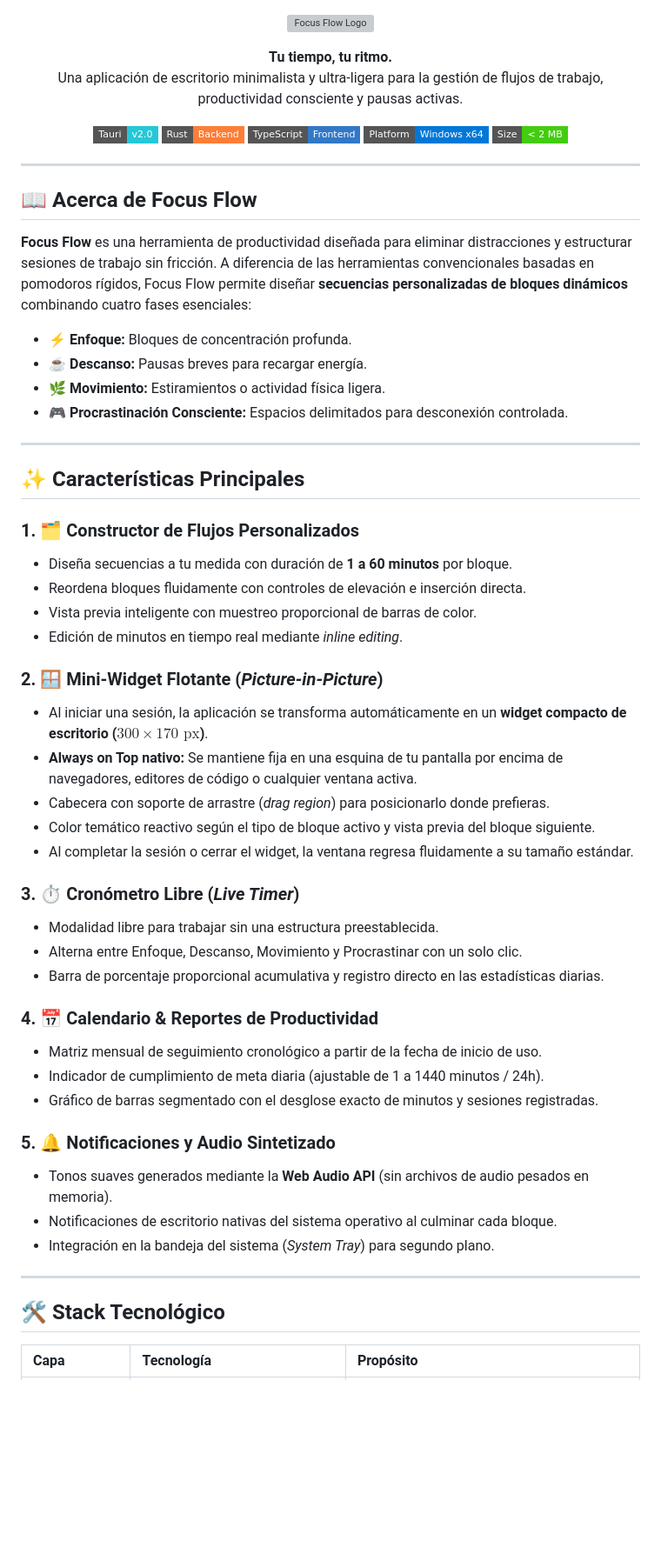
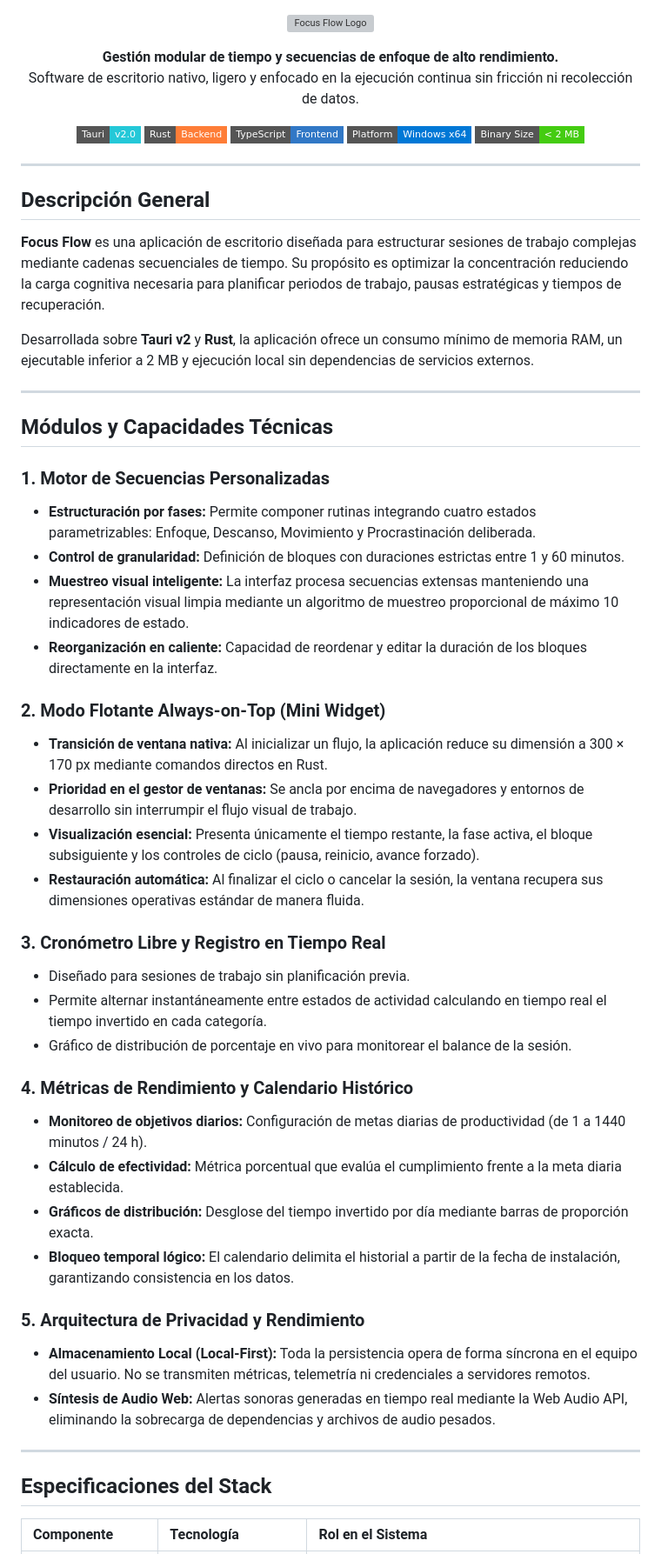
Before and after one commit to MiguelDelacruzCueva/AdaptaTime, a Markdown page: README.md, the part around one of its changes. Shown at 87% size. Drawn GitHub-style; badges without logos; blank space fills up the shorter version; grey boxes are pictures that could not be loaded.

Commit message:
Revise README for improved clarity and detail
Updated the README to enhance clarity and detail about the Focus Flow application, including changes to descriptions, features, and technology stack.

```diff
--- a/README.md
+++ b/README.md
@@ -3,8 +3,8 @@
 </p>
 
 <p align="center">
-  <strong>Tu tiempo, tu ritmo.</strong><br>
-  Una aplicación de escritorio minimalista y ultra-ligera para la gestión de flujos de trabajo, productividad consciente y pausas activas.
+  <strong>Gestión modular de tiempo y secuencias de enfoque de alto rendimiento.</strong><br>
+  Software de escritorio nativo, ligero y enfocado en la ejecución continua sin fricción ni recolección de datos.
 </p>
 
 <p align="center">
@@ -12,55 +12,51 @@
   <img src="https://img.shields.io/badge/Rust-Backend-orange?style=flat-square&logo=rust&logoColor=white" alt="Rust">
   <img src="https://img.shields.io/badge/TypeScript-Frontend-3178C6?style=flat-square&logo=typescript&logoColor=white" alt="TypeScript">
   <img src="https://img.shields.io/badge/Platform-Windows%20x64-0078D6?style=flat-square&logo=windows&logoColor=white" alt="Windows">
-  <img src="https://img.shields.io/badge/Size-%3C%202%20MB-brightgreen?style=flat-square" alt="Size">
+  <img src="https://img.shields.io/badge/Binary%20Size-%3C%202%20MB-brightgreen?style=flat-square" alt="Size">
 </p>
 
 ---
 
-## 📖 Acerca de Focus Flow
+## Descripción General
 
-**Focus Flow** es una herramienta de productividad diseñada para eliminar distracciones y estructurar sesiones de trabajo sin fricción. A diferencia de las herramientas convencionales basadas en pomodoros rígidos, Focus Flow permite diseñar **secuencias personalizadas de bloques dinámicos** combinando cuatro fases esenciales:
+**Focus Flow** es una aplicación de escritorio diseñada para estructurar sesiones de trabajo complejas mediante cadenas secuenciales de tiempo. Su propósito es optimizar la concentración reduciendo la carga cognitiva necesaria para planificar periodos de trabajo, pausas estratégicas y tiempos de recuperación.
 
-- ⚡ **Enfoque:** Bloques de concentración profunda.
-- ☕ **Descanso:** Pausas breves para recargar energía.
-- 🌿 **Movimiento:** Estiramientos o actividad física ligera.
-- 🎮 **Procrastinación Consciente:** Espacios delimitados para desconexión controlada.
+Desarrollada sobre **Tauri v2** y **Rust**, la aplicación ofrece un consumo mínimo de memoria RAM, un ejecutable inferior a 2 MB y ejecución local sin dependencias de servicios externos.
 
 ---
 
-## ✨ Características Principales
+## Módulos y Capacidades Técnicas
 
-### 1. 🗂️ Constructor de Flujos Personalizados
-- Diseña secuencias a tu medida con duración de **1 a 60 minutos** por bloque.
-- Reordena bloques fluidamente con controles de elevación e inserción directa.
-- Vista previa inteligente con muestreo proporcional de barras de color.
-- Edición de minutos en tiempo real mediante *inline editing*.
+### 1. Motor de Secuencias Personalizadas
+* **Estructuración por fases:** Permite componer rutinas integrando cuatro estados parametrizables: Enfoque, Descanso, Movimiento y Procrastinación deliberada.
+* **Control de granularidad:** Definición de bloques con duraciones estrictas entre 1 y 60 minutos.
+* **Muestreo visual inteligente:** La interfaz procesa secuencias extensas manteniendo una representación visual limpia mediante un algoritmo de muestreo proporcional de máximo 10 indicadores de estado.
+* **Reorganización en caliente:** Capacidad de reordenar y editar la duración de los bloques directamente en la interfaz.
 
-### 2. 🪟 Mini-Widget Flotante (*Picture-in-Picture*)
-- Al iniciar una sesión, la aplicación se transforma automáticamente en un **widget compacto de escritorio ($300 \times 170\text{ px}$)**.
-- **Always on Top nativo:** Se mantiene fija en una esquina de tu pantalla por encima de navegadores, editores de código o cualquier ventana activa.
-- Cabecera con soporte de arrastre (*drag region*) para posicionarlo donde prefieras.
-- Color temático reactivo según el tipo de bloque activo y vista previa del bloque siguiente.
-- Al completar la sesión o cerrar el widget, la ventana regresa fluidamente a su tamaño estándar.
+### 2. Modo Flotante Always-on-Top (Mini Widget)
+* **Transición de ventana nativa:** Al inicializar un flujo, la aplicación reduce su dimensión a 300 × 170 px mediante comandos directos en Rust.
+* **Prioridad en el gestor de ventanas:** Se ancla por encima de navegadores y entornos de desarrollo sin interrumpir el flujo visual de trabajo.
+* **Visualización esencial:** Presenta únicamente el tiempo restante, la fase activa, el bloque subsiguiente y los controles de ciclo (pausa, reinicio, avance forzado).
+* **Restauración automática:** Al finalizar el ciclo o cancelar la sesión, la ventana recupera sus dimensiones operativas estándar de manera fluida.
 
-### 3. ⏱️ Cronómetro Libre (*Live Timer*)
-- Modalidad libre para trabajar sin una estructura preestablecida.
-- Alterna entre Enfoque, Descanso, Movimiento y Procrastinar con un solo clic.
-- Barra de porcentaje proporcional acumulativa y registro directo en las estadísticas diarias.
+### 3. Cronómetro Libre y Registro en Tiempo Real
+* Diseñado para sesiones de trabajo sin planificación previa.
+* Permite alternar instantáneamente entre estados de actividad calculando en tiempo real el tiempo invertido en cada categoría.
+* Gráfico de distribución de porcentaje en vivo para monitorear el balance de la sesión.
 
-### 4. 📅 Calendario & Reportes de Productividad
-- Matriz mensual de seguimiento cronológico a partir de la fecha de inicio de uso.
-- Indicador de cumplimiento de meta diaria (ajustable de 1 a 1440 minutos / 24h).
-- Gráfico de barras segmentado con el desglose exacto de minutos y sesiones registradas.
+### 4. Métricas de Rendimiento y Calendario Histórico
+* **Monitoreo de objetivos diarios:** Configuración de metas diarias de productividad (de 1 a 1440 minutos / 24 h).
+* **Cálculo de efectividad:** Métrica porcentual que evalúa el cumplimiento frente a la meta diaria establecida.
+* **Gráficos de distribución:** Desglose del tiempo invertido por día mediante barras de proporción exacta.
+* **Bloqueo temporal lógico:** El calendario delimita el historial a partir de la fecha de instalación, garantizando consistencia en los datos.
 
-### 5. 🔔 Notificaciones y Audio Sintetizado
-- Tonos suaves generados mediante la **Web Audio API** (sin archivos de audio pesados en memoria).
-- Notificaciones de escritorio nativas del sistema operativo al culminar cada bloque.
-- Integración en la bandeja del sistema (*System Tray*) para segundo plano.
+### 5. Arquitectura de Privacidad y Rendimiento
+* **Almacenamiento Local (Local-First):** Toda la persistencia opera de forma síncrona en el equipo del usuario. No se transmiten métricas, telemetría ni credenciales a servidores remotos.
+* **Síntesis de Audio Web:** Alertas sonoras generadas en tiempo real mediante la Web Audio API, eliminando la sobrecarga de dependencias y archivos de audio pesados.
 
 ---
 
-## 🛠️ Stack Tecnológico
+## Especificaciones del Stack
 
-| Capa | Tecnología | Propósito |
+| Componente | Tecnología | Rol en el Sistema |
 | :--- | :--- | :--- |
```
Also changed, not shown: other parts of README.md (+5 -5 lines).
